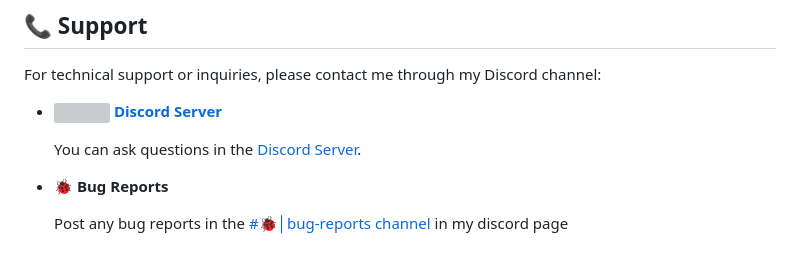
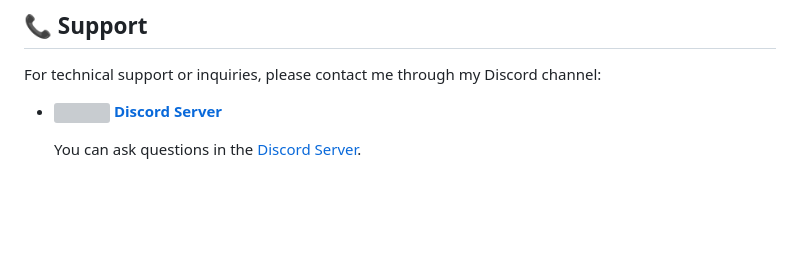
Before and after one commit to rexbordz/SBfinity, a Markdown page: README.md, the part around the change. GitHub-like rendering; blank space fills up the shorter version; grey boxes are pictures that could not be loaded.

Commit message:
Remove bug reports section from README
Removed the bug reports section from the README.

```diff
--- a/README.md
+++ b/README.md
@@ -182,7 +182,3 @@ For technical support or inquiries, please contact me through my Discord channel
 - <img src="https://github.com/user-attachments/assets/99e66009-11f1-4bcc-a06f-aa5c2f90524a" style="height: 1.5em;"> **[Discord Server]([https://discord.gg/cgufFBJKY7])**
 
     You can ask questions in the [Discord Server](https://discord.gg/cgufFBJKY7).
-
-- 🐞 **Bug Reports**
-
-    Post any bug reports in the [#🐞│bug-reports channel](https://discord.com/channels/789352409473875988/1317386476501205044) in my discord page
```
